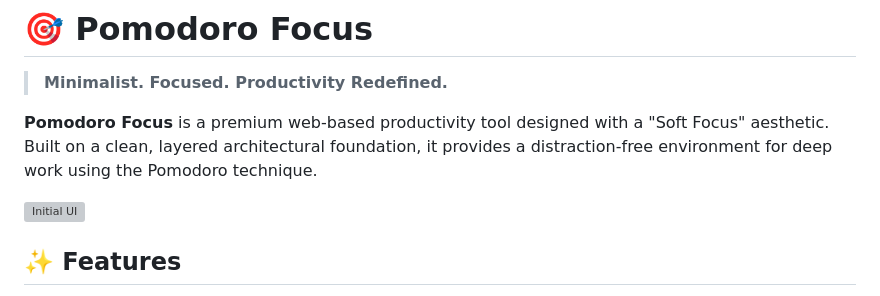
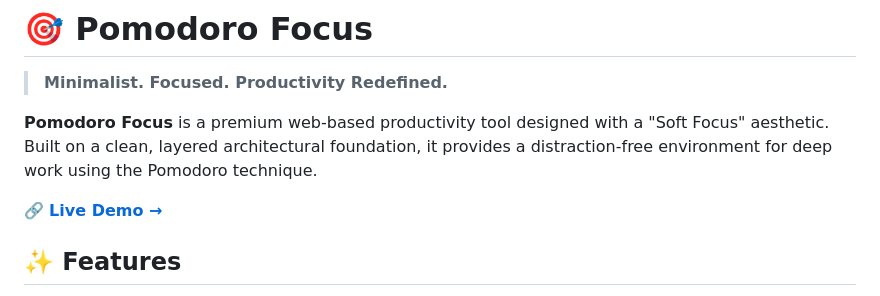
Before and after one commit to nailul-ghufron/Pomodoro-Focus, a Markdown page: README.md, the part around the change. GitHub-like rendering; grey boxes are pictures that could not be loaded.

Commit message:
Update README with live demo link

```diff
--- a/README.md
+++ b/README.md
@@ -4,7 +4,7 @@
 
 **Pomodoro Focus** is a premium web-based productivity tool designed with a "Soft Focus" aesthetic. Built on a clean, layered architectural foundation, it provides a distraction-free environment for deep work using the Pomodoro technique.
 
-![Initial UI](https://nailul-ghufron.github.io/Pomodoro-Focus/)
+🔗 **[Live Demo →](https://nailul-ghufron.github.io/Pomodoro-Focus/)**
 
 ## ✨ Features
 
```
